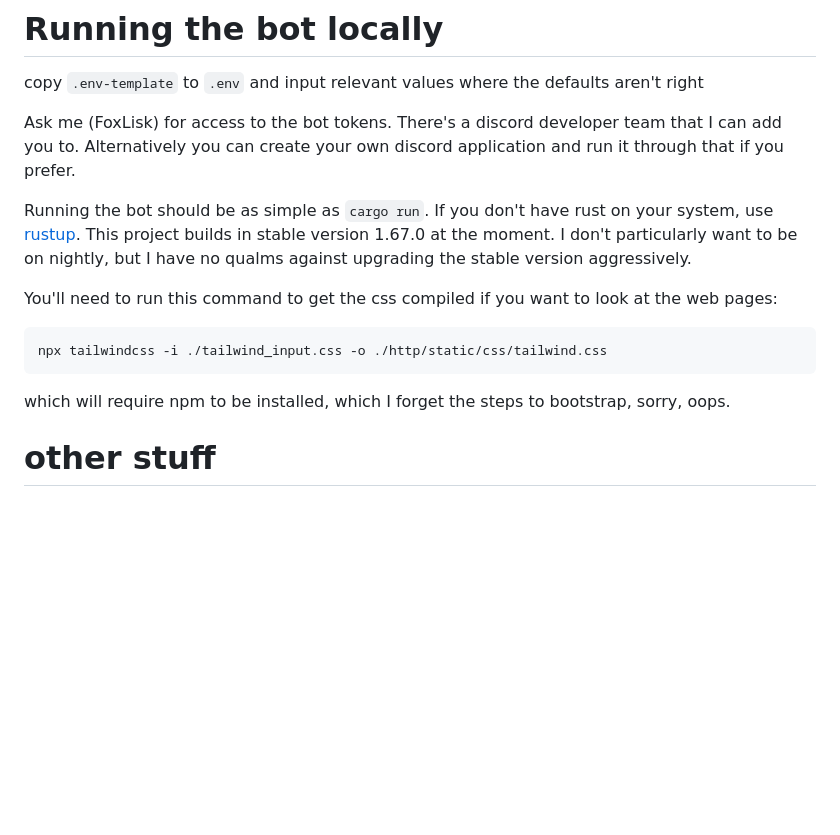
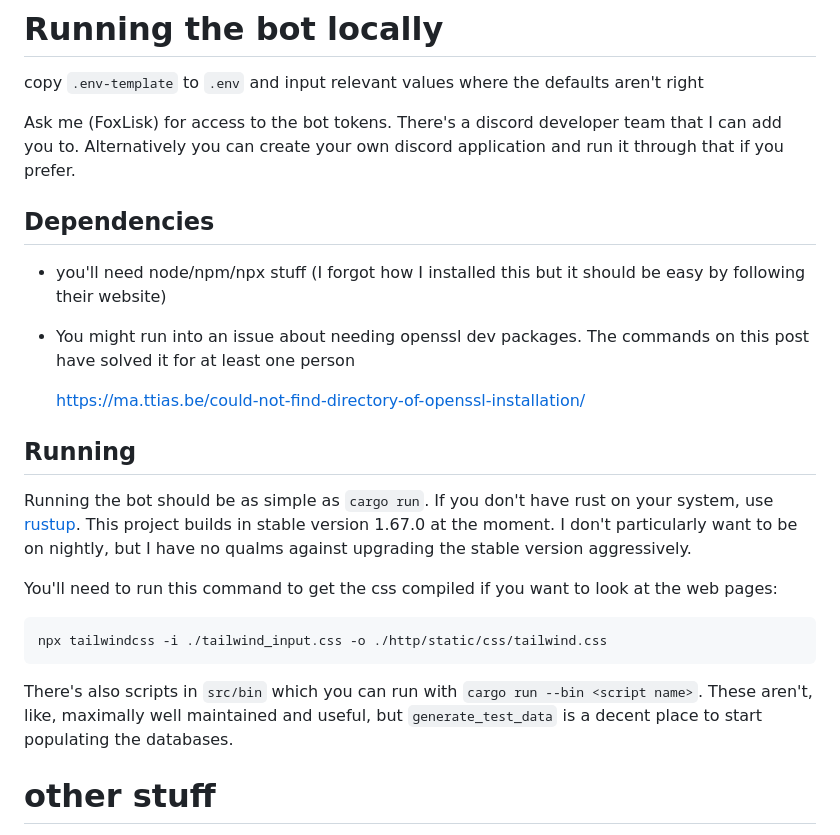
Before and after one commit to FoxLisk/NMG-League-Bot, a Markdown page: README.md, the part around the change. Drawn GitHub-style; blank space fills up the shorter version.

Commit message:
update readme w/ feedback from req

```diff
--- a/README.md
+++ b/README.md
@@ -4,6 +4,16 @@ copy `.env-template` to `.env` and input relevant values where the defaults aren
 
 Ask me (FoxLisk) for access to the bot tokens. There's a discord developer team that I can add you to. Alternatively
 you can create your own discord application and run it through that if you prefer.
+
+## Dependencies
+
+* you'll need node/npm/npx stuff (I forgot how I installed this but it should be easy by following their website)
+* You might run into an issue about needing openssl dev packages. The commands on this post have solved it for at
+  least one person
+
+  https://ma.ttias.be/could-not-find-directory-of-openssl-installation/
+
+## Running
 
 Running the bot should be as simple as `cargo run`. If you don't have rust on your system, use
 [rustup](https://rustup.rs/). This project builds in stable version 1.67.0 at the moment. I don't particularly want
@@ -13,7 +23,8 @@ You'll need to run this command to get the css compiled if you want to look at t
 
     npx tailwindcss -i ./tailwind_input.css -o ./http/static/css/tailwind.css
 
-which will require npm to be installed, which I forget the steps to bootstrap, sorry, oops.
+There's also scripts in `src/bin` which you can run with `cargo run --bin <script name>`. These aren't, like,
+maximally well maintained and useful, but `generate_test_data` is a decent place to start populating the databases.
 
 # other stuff
 
```
